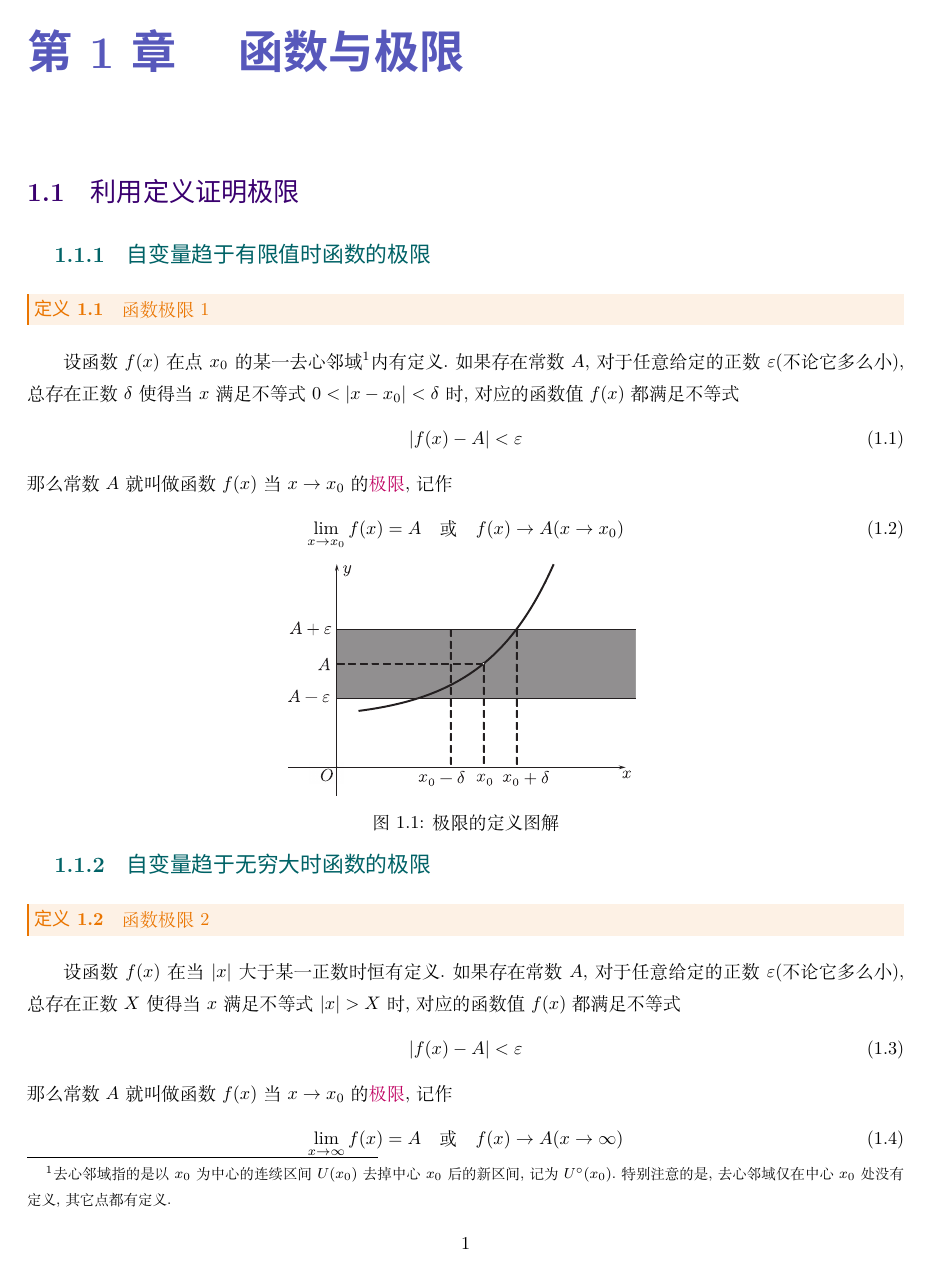
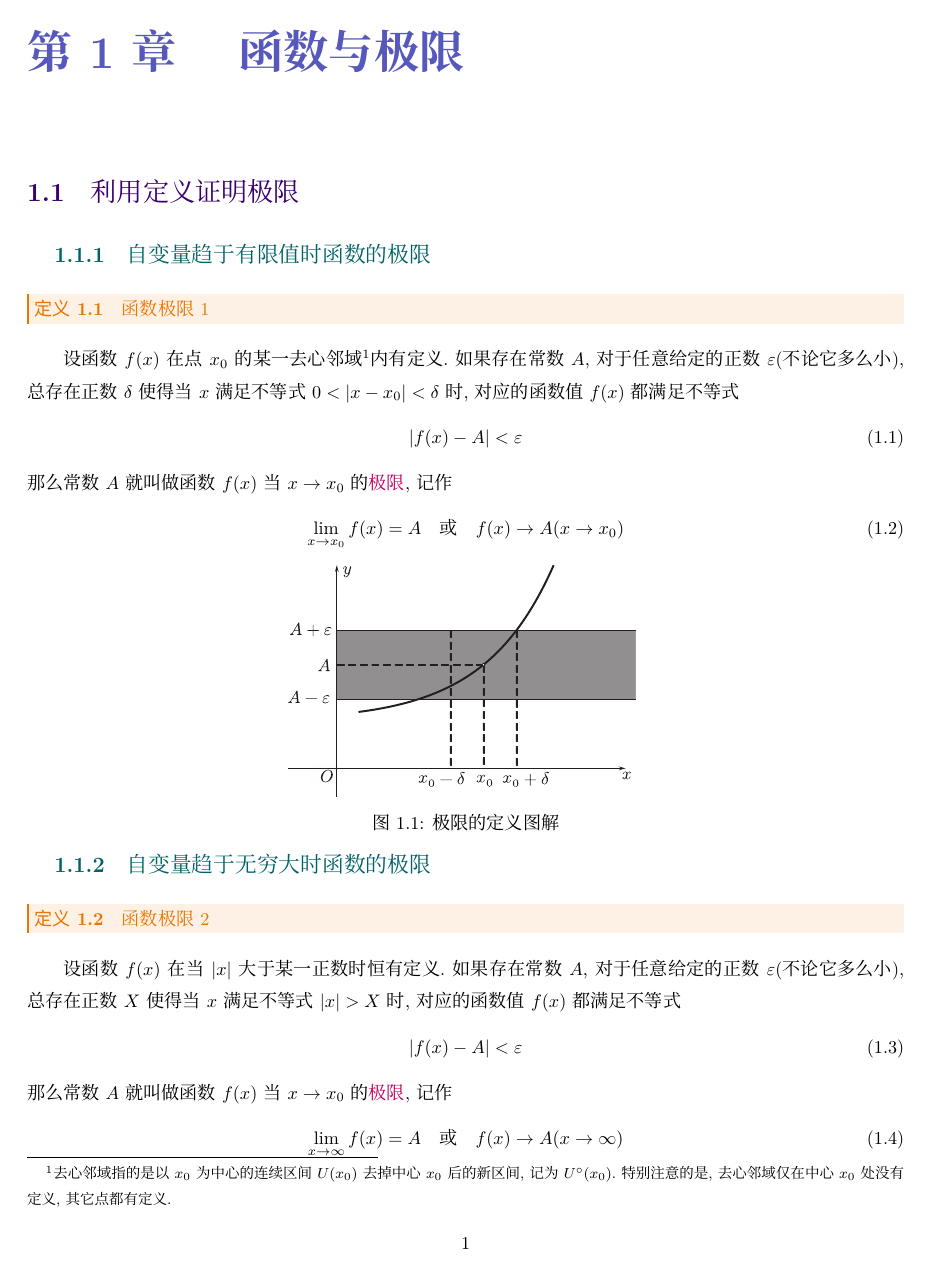
Before and after one commit to Lovely-XPP/Advanced-Mathmeticas, a LaTeX thesis (高等数学.tex): page 5 of 53. Compiled offline with XeLaTeX; a missing font is replaced by an installed copy or a similar font.

```diff
--- a/高等数学.tex
+++ b/高等数学.tex
@@ -41,10 +41,10 @@
 \usetikzlibrary{arrows,arrows.meta}
 
 %字体设置
-\setCJKmainfont[BoldFont=STZhongsong]{STZhongsong}%需要查看电脑字体查找对应字体的文件英文文件名
+\setCJKmainfont[BoldFont=思源宋体 CN]{Source Han Serif CN}%需要查看电脑字体查找对应字体的文件英文文件名
 \setCJKfamilyfont{song}{STZhongsong}
 \setCJKfamilyfont{kai}{STKaiti}%都是用来定义字体的(此处使用电脑自带楷书)
-\setCJKfamilyfont{hei}{Source Han Sans SC-Regular}
+\setCJKfamilyfont{hei}{Source Han Serif CN}
 \setCJKfamilyfont{heiti}{Source Han Sans SC-Medium}
 \setCJKfamilyfont{heilight}{Source Han Sans SC-Light}
 
```
Also changed, not shown: 高等数学.pdf, 2 other files.
